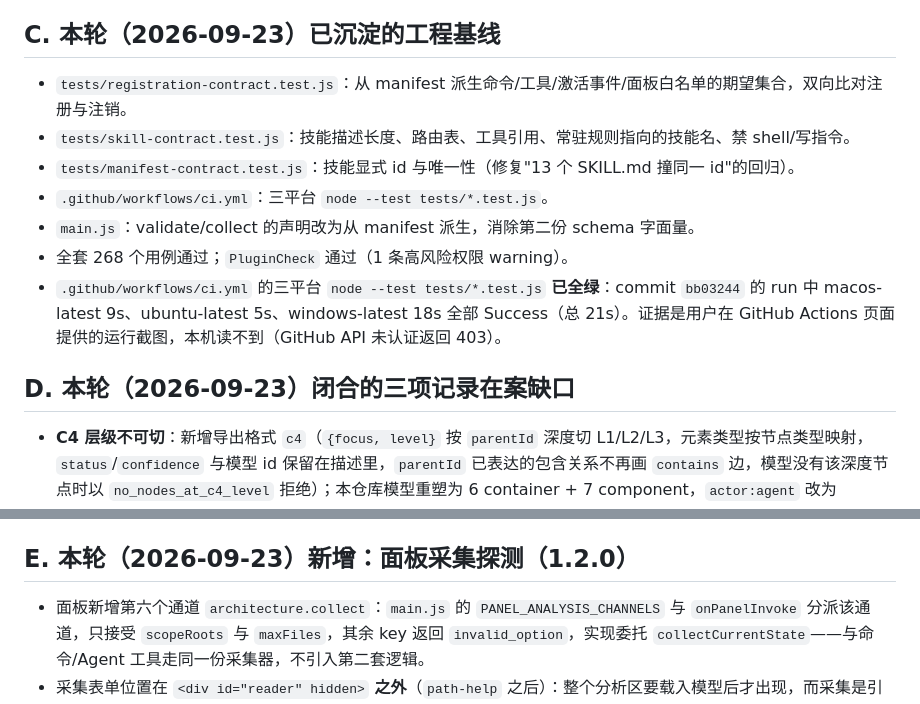
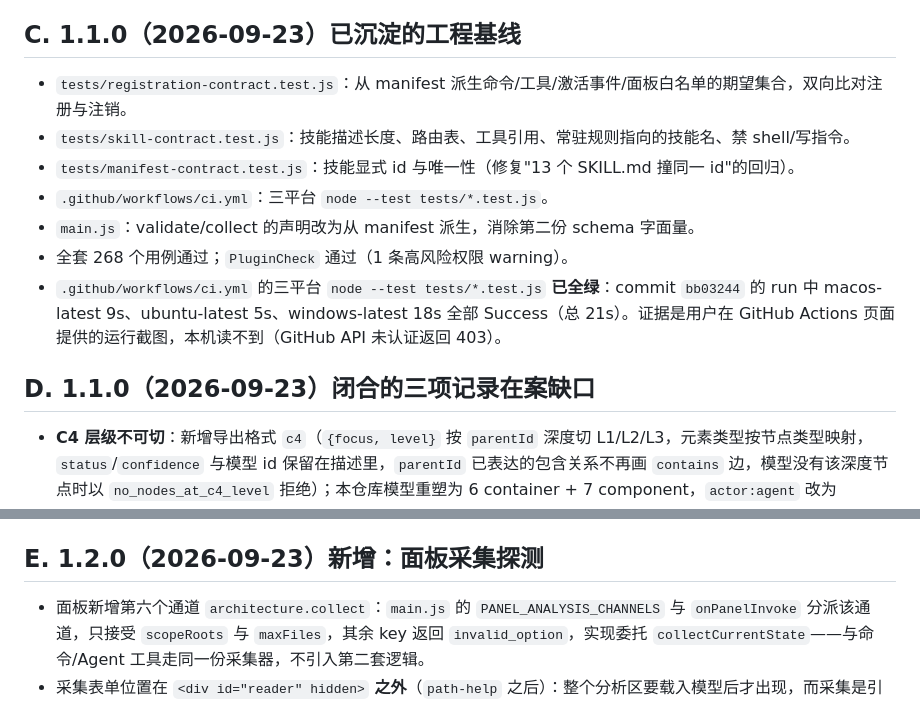
Before and after one commit to CJLY-0915/pi-architecture-visualization, a Markdown page: docs/host-acceptance.md, 2 parts joined by grey strips. Rendered like a GitHub page.

Commit message:
Align the remaining 1.2.0 facts in host docs
The 1.2.0 docs pass left three numbers that describe current state
rather than a past release:

- host-compatibility still said the suite runs at 268/268; it is 270/270.
- The drawio acceptance row quoted 14195 bytes, but the artifact was
  regenerated at 14271 after the panel node description changed.
- Sections C and D of host-acceptance were both titled "this round
  (2026-09-23)", so their 268 counts sat next to section E's 270 with
  nothing saying which release each belongs to. They are now tagged
  1.1.0 and 1.2.0 respectively; the historical counts stay as written.

The remaining "12,000" and "268" strings are deliberate: they quote the
state that was fixed, or record what the 1.1.0 release shipped.

```diff
--- a/docs/host-acceptance.md
+++ b/docs/host-acceptance.md
@@ -49,7 +49,7 @@
 > 1. ~~**legacy-system-visualizer 是场景错配下的验收**~~ → 已在 `fixtures/legacy-sparse-project/`（真正稀疏：无文档、无测试、无 owner）上补验，产出 `architecture/legacy-inventory-sparse.md`，行为由 `tests/legacy-sparse-evidence.test.js` 固定。
 > 2. ~~**drawio 暴露了实现与技能规则的冲突**~~ → 导出器改为表达 `status`/`confidence`，技能规则同步改写。两边不再矛盾。
 
-## C. 本轮（2026-09-23）已沉淀的工程基线
+## C. 1.1.0（2026-09-23）已沉淀的工程基线
 
 - `tests/registration-contract.test.js`：从 manifest 派生命令/工具/激活事件/面板白名单的期望集合，双向比对注册与注销。
 - `tests/skill-contract.test.js`：技能描述长度、路由表、工具引用、常驻规则指向的技能名、禁 shell/写指令。
@@ -59,7 +59,7 @@
 - 全套 268 个用例通过；`PluginCheck` 通过（1 条高风险权限 warning）。
 - `.github/workflows/ci.yml` 的三平台 `node --test tests/*.test.js` **已全绿**：commit `bb03244` 的 run 中 macos-latest 9s、ubuntu-latest 5s、windows-latest 18s 全部 Success（总 21s）。证据是用户在 GitHub Actions 页面提供的运行截图，本机读不到（GitHub API 未认证返回 403）。
 
-## D. 本轮（2026-09-23）闭合的三项记录在案缺口
+## D. 1.1.0（2026-09-23）闭合的三项记录在案缺口
 
 - **C4 层级不可切**：新增导出格式 `c4`（`{focus, level}` 按 `parentId` 深度切 L1/L2/L3，元素类型按节点类型映射，`status`/`confidence` 与模型 id 保留在描述里，`parentId` 已表达的包含关系不再画 `contains` 边，模型没有该深度节点时以 `no_nodes_at_c4_level` 拒绝）；本仓库模型重塑为 6 container + 7 component，`actor:agent` 改为 `external:agent`（LLM 不是人，C4 `person` 会误导）；新增 `views/c4-l3-component.structurizr.dsl`，`c4-l1`/`c4-l2` 与 `current-state.drawio` 重新生成。
 - **Draw.io 丢弃 status/confidence**：非 `confirmed`/`high` 的事实带标签后缀、状态填充色（confirmed 蓝/inferred 琥珀/assumed 橙/unknown 灰）与虚线轮廓，规则写在 XML 注释里；`skills/drawio/SKILL.md` 规则改为"验证标记存活，不要手工加第二套"。顺带修掉预览预算 12000 字符会截断 20 节点/27 边模型的 drawio 导出——截断后的 XML 是被切断的文件，预算提高到 24000 且截断时明确"不可作交付物"。
@@ -68,7 +68,7 @@
 - 版本 1.0.0 → 1.1.0；`node --test tests/*.test.js` 268/268。
 - **仍未闭合**：A13 生命周期细节（重复打开/关闭停靠视图后的残留注册与重复面板）、A14 面板采集探测通道、1.2.0 `.piplug` 安装回归（1.0.0/1.1.0 的包也未重做）、A4 命令注销、采集器读取但不建模的文件类型（`.properties`/`.sh`/`.py`）静默无诊断、Java/Maven/Gradle 依赖采集、实际保存/发布、L4 Code 层。逐条性质与状态见 `docs/positioning-and-value.md` 第五节。
 
-## E. 本轮（2026-09-23）新增：面板采集探测（1.2.0）
+## E. 1.2.0（2026-09-23）新增：面板采集探测
 
 - 面板新增第六个通道 `architecture.collect`：`main.js` 的 `PANEL_ANALYSIS_CHANNELS` 与 `onPanelInvoke` 分派该通道，只接受 `scopeRoots` 与 `maxFiles`，其余 key 返回 `invalid_option`，实现委托 `collectCurrentState`——与命令/Agent 工具走同一份采集器，不引入第二套逻辑。
 - 采集表单位置在 `<div id="reader" hidden>` **之外**（`path-help` 之后）：整个分析区要载入模型后才出现，而采集是引导步骤，必须在没有模型时可达。结果只渲染摘要卡片（计数、覆盖账本、盲区、上限、边界），不把有界摘要伪装成可浏览的模型。
```
Also changed, not shown: other parts of docs/host-acceptance.md (+1 -1 lines), docs/host-compatibility.md (+1 -1 lines).
